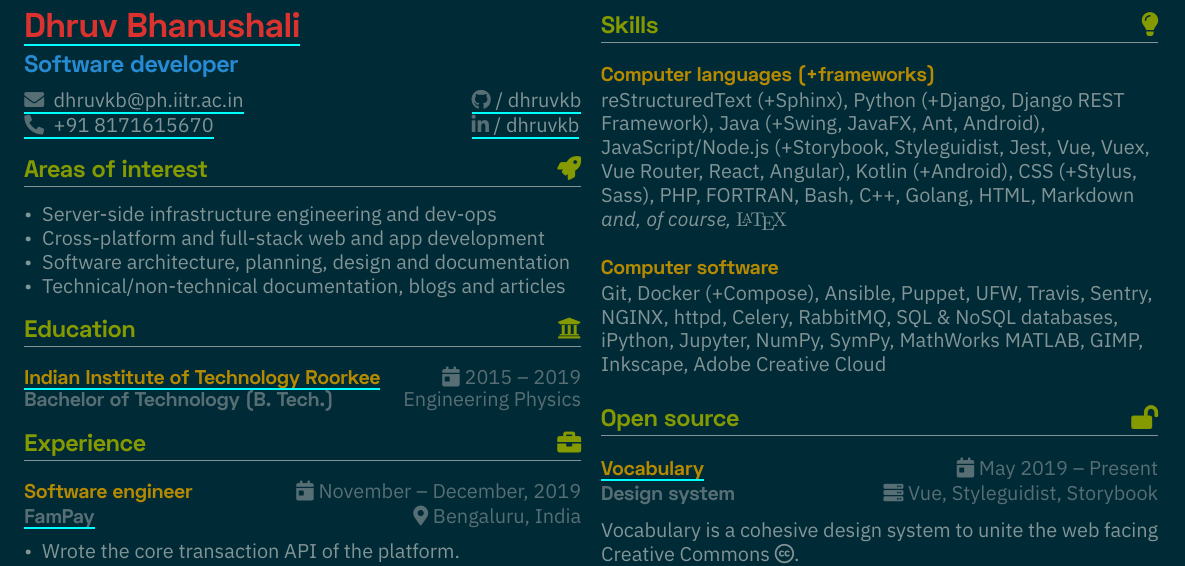
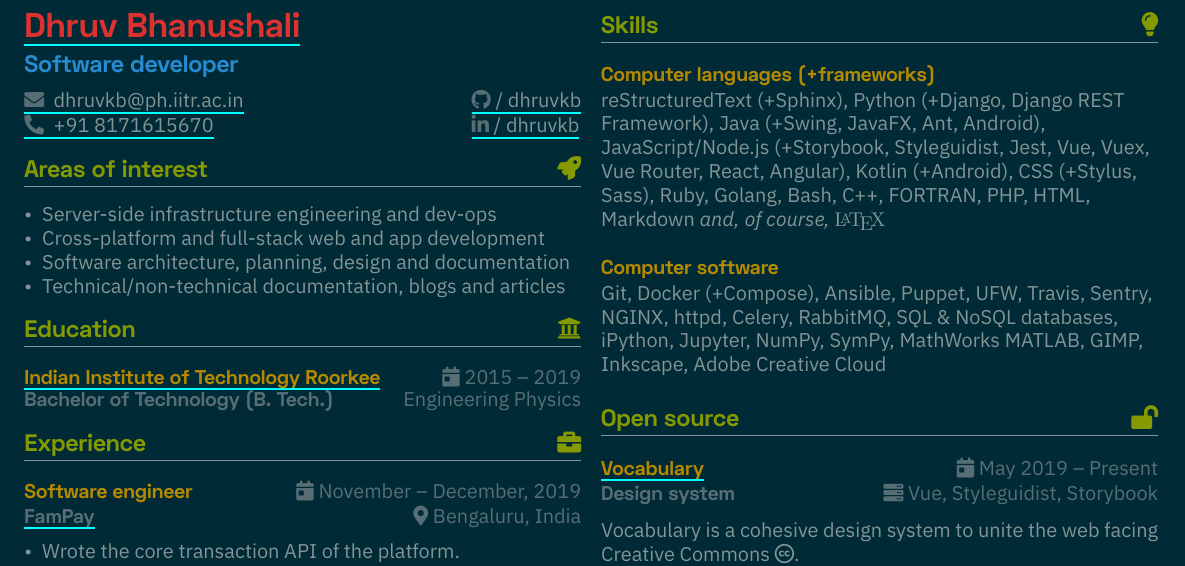
Before and after one commit to dhruvkb/resume, a LaTeX CV (resume.tex, which reads sections/skills.tex): part of the page, cut so that both start at the same text. Compiled offline with XeLaTeX.

Commit message:
Add Ruby to known languages

```diff
--- a/sections/skills.tex
+++ b/sections/skills.tex
@@ -11,9 +11,9 @@ Java (+Swing, JavaFX, Ant, Android),
 JavaScript/Node.js (+Storybook, Styleguidist, Jest, Vue, Vuex, Vue Router, React, Angular),
 Kotlin (+Android),
 CSS (+Stylus, Sass),
-PHP, FORTRAN,
-Bash, C++, Golang,
-HTML, Markdown
+Ruby, Golang,
+Bash, C++, FORTRAN,
+PHP, HTML, Markdown
 \textit{and, of course,} {\fontfamily{lmr}\selectfont\LaTeX}
 }
 
```
Also changed, not shown: docs/developer.pdf, docs/writer.pdf.
